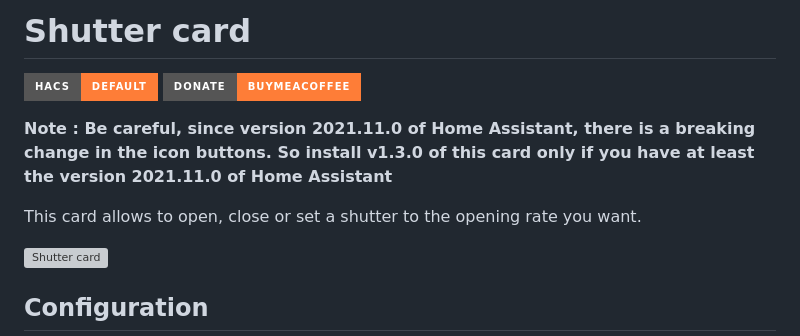
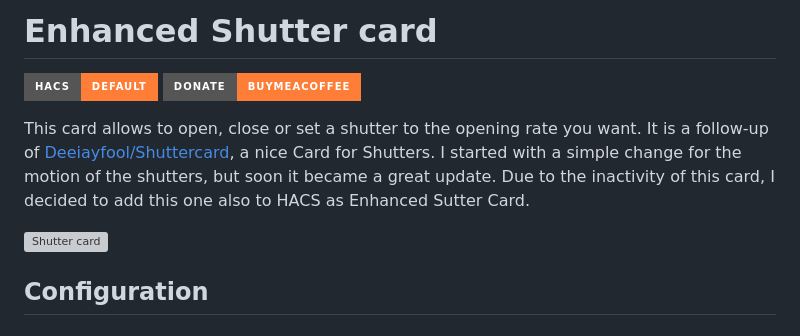
Before and after one commit to marcelhoogantink/enhanced-shutter-card, a Markdown page: README.md, the part around one of its changes. Rendered like a GitHub page; badges without logos; grey boxes are pictures that could not be loaded.

```diff
--- a/README.md
+++ b/README.md
@@ -1,3 +1,3 @@
-# Shutter card
+# Enhanced Shutter card
 
 [![hacs_badge](https://img.shields.io/badge/HACS-Default-orange.svg?style=for-the-badge)](https://github.com/custom-components/hacs)
@@ -5,7 +5,7 @@
 
-**Note : Be careful, since version 2021.11.0 of Home Assistant, there is a breaking change in the icon buttons. So install v1.3.0 of this card only if you have at least the version 2021.11.0 of Home Assistant**
 
 This card allows to open, close or set a shutter to the opening rate you want.
+It is a follow-up of [Deeiayfool/Shuttercard](https://github.com/Deejayfool/hass-shutter-card), a nice Card for Shutters. I started with a simple change for the motion of the shutters, but soon it became a great update. Due to the inactivity of this card, I decided to add this one also to HACS as Enhanced Sutter Card.
 
 ![Shutter card](https://raw.githubusercontent.com/Deejayfool/hass-shutter-card/master/images/shutter-card.gif)
 
```
Also changed, not shown: other parts of README.md (+1 -1 lines), EnhancedShutterCard.gif (added), 1 other file.
